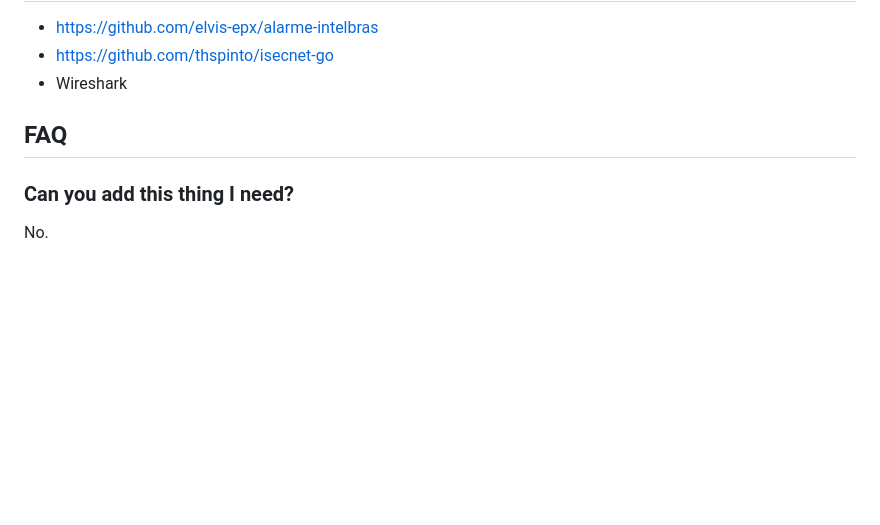
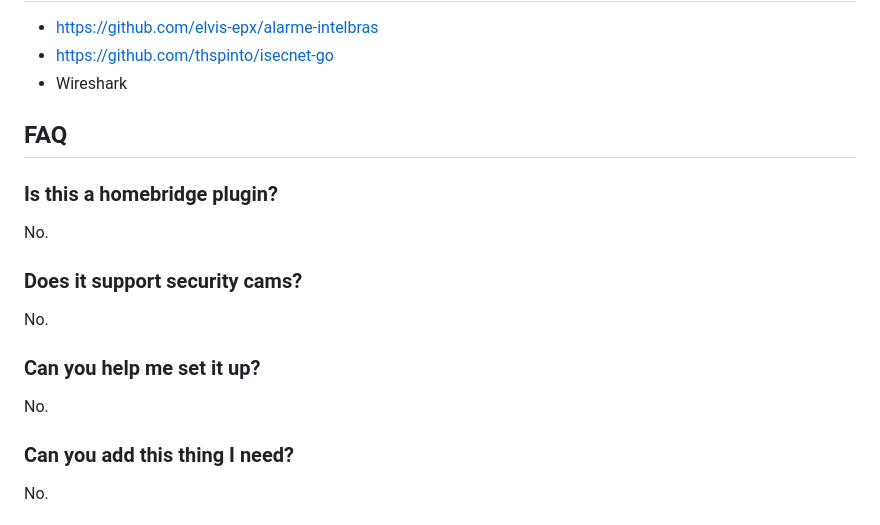
Before and after one commit to caarlos0/homekit-amt8000, a Markdown page: README.md, the part around the change. Drawn GitHub-style; blank space fills up the shorter version.

Commit message:
docs: faq

```diff
--- a/README.md
+++ b/README.md
@@ -146,6 +146,18 @@ Setup code is `001 02 003`.
 
 ## FAQ
 
+### Is this a homebridge plugin?
+
+No.
+
+### Does it support security cams?
+
+No.
+
+### Can you help me set it up?
+
+No.
+
 ### Can you add this thing I need?
 
 No.
```
